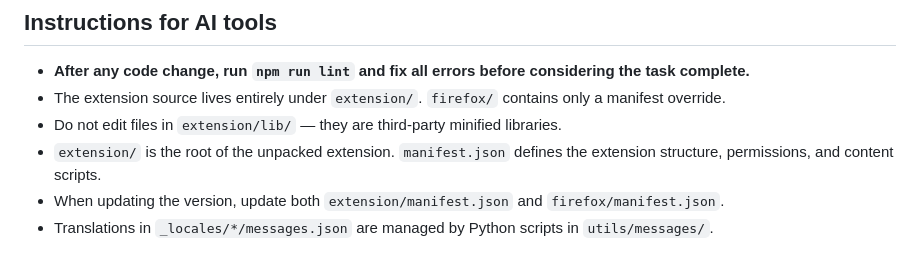
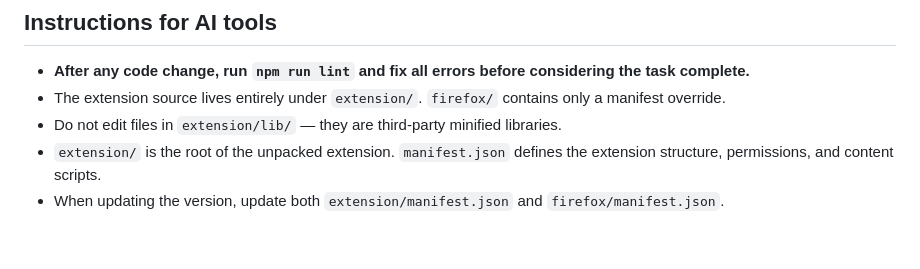
Before and after one commit to sh2/extension-summarize-translate-gemini, a Markdown page: AGENTS.md, the part around the change. Rendered like a GitHub page.

Commit message:
docs: Remove note about Python script management for translations in AGENTS.md

```diff
--- a/AGENTS.md
+++ b/AGENTS.md
@@ -51,4 +51,3 @@ All conventions are enforced by ESLint. See `eslint.config.mjs` for the full con
 - Do not edit files in `extension/lib/` — they are third-party minified libraries.
 - `extension/` is the root of the unpacked extension. `manifest.json` defines the extension structure, permissions, and content scripts.
 - When updating the version, update both `extension/manifest.json` and `firefox/manifest.json`.
-- Translations in `_locales/*/messages.json` are managed by Python scripts in `utils/messages/`.
```
